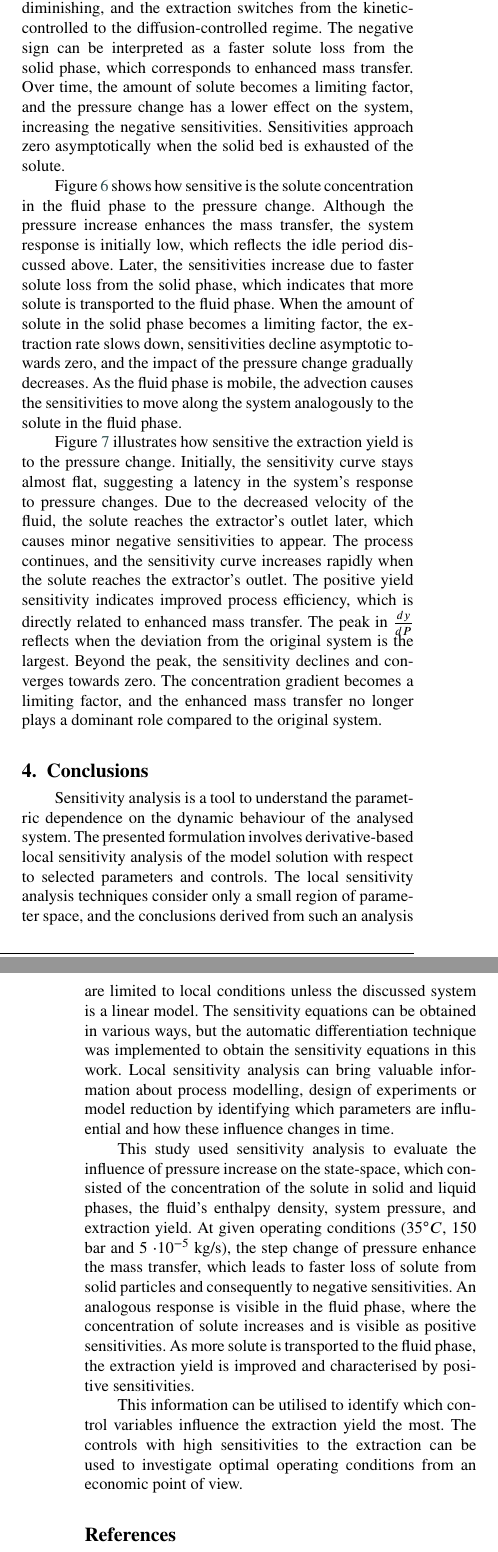
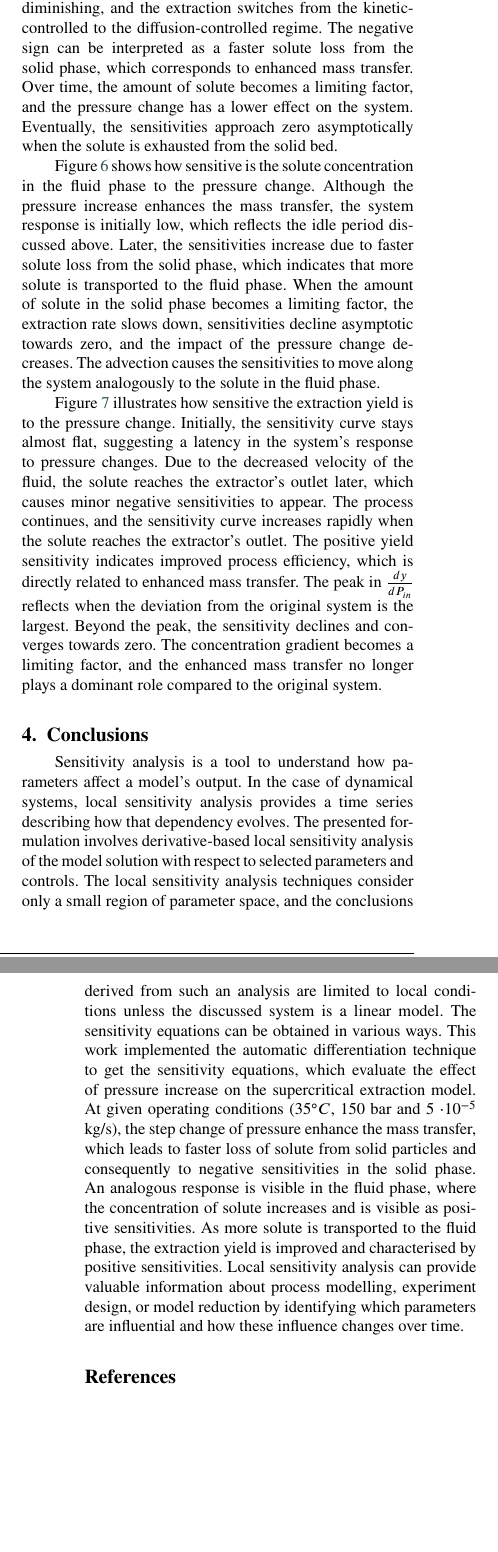
Before and after one commit to sliczniuk/SFE-Sensitivity-Analysis, a LaTeX paper (Article_Sensitivity_Analsysis_short-Chamomile.tex, which reads Sections/Sensitivity_Pressure.tex): two parts of the columns of pages 6 and 7 of 9, joined at a grey line, cut so that both start at the same text, the shorter picture padded with empty space. Compiled offline with pdfLaTeX.

Commit message:
Updates from Overleaf

```diff
--- a/Article_Sensitivity_Analsysis_short-Chamomile.tex
+++ b/Article_Sensitivity_Analsysis_short-Chamomile.tex
@@ -130,21 +130,25 @@ Supercritical extraction \sep Sensitivity analysis \sep Mathematical modelling
 
 \subfile{Sections/Literature_Review}
 
+% ===================================================
+% Section: Main
+% ===================================================
+
 \subfile{Sections/Model}
 
 \subsection{Sensitivity Analysis} \label{CH: Sensitivity_Analysis}
 \subfile{Sections/Sensitivity_Analysis}
+
+% ===================================================
+% Section: Summary
+% ===================================================
 
 \section{Results}
 \subfile{Sections/Results_Sensitivity}
 
 \section{Conclusions} \label{CH: Conclusion}
 
-Sensitivity analysis is a tool to understand the parametric dependence on the dynamic behaviour of the analysed system. The presented formulation involves derivative-based local sensitivity analysis of the model solution with respect to selected parameters and controls. The local sensitivity analysis techniques consider only a small region of parameter space, and the conclusions derived from such an analysis are limited to local conditions unless the discussed system is a linear model. The sensitivity equations can be obtained in various ways, but the automatic differentiation technique was implemented to obtain the sensitivity equations in this work. Local sensitivity analysis can bring valuable information about process modelling, design of experiments or model reduction by identifying which parameters are influential and how these influence changes in time.
-
-This study used sensitivity analysis to evaluate the influence of pressure increase on the state-space, which consisted of the concentration of the solute in solid and liquid phases, the fluid's enthalpy density, system pressure, and extraction yield. At given operating conditions ($35^\circ C$, 150 bar and 5 $\cdot 10^{-5}$ kg/s), the step change of pressure enhance the mass transfer, which leads to faster loss of solute from solid particles and consequently to negative sensitivities. An analogous response is visible in the fluid phase, where the concentration of solute increases and is visible as positive sensitivities. As more solute is transported to the fluid phase, the extraction yield is improved and characterised by positive sensitivities.
-
-This information can be utilised to identify which control variables influence the extraction yield the most. The controls with high sensitivities to the extraction can be used to investigate optimal operating conditions from an economic point of view.
+Sensitivity analysis is a tool to understand how parameters affect a model's output. In the case of dynamical systems, local sensitivity analysis provides a time series describing how that dependency evolves. The presented formulation involves derivative-based local sensitivity analysis of the model solution with respect to selected parameters and controls. The local sensitivity analysis techniques consider only a small region of parameter space, and the conclusions derived from such an analysis are limited to local conditions unless the discussed system is a linear model. The sensitivity equations can be obtained in various ways. This work implemented the automatic differentiation technique to get the sensitivity equations, which evaluate the effect of pressure increase on the supercritical extraction model. At given operating conditions ($35^\circ C$, 150 bar and 5 $\cdot 10^{-5}$ kg/s), the step change of pressure enhance the mass transfer, which leads to faster loss of solute from solid particles and consequently to negative sensitivities in the solid phase. An analogous response is visible in the fluid phase, where the concentration of solute increases and is visible as positive sensitivities. As more solute is transported to the fluid phase, the extraction yield is improved and characterised by positive sensitivities. Local sensitivity analysis can provide valuable information about process modelling, experiment design, or model reduction by identifying which parameters are influential and how these influence changes over time.
 
 % ===================================================
 % Bibliography
--- a/Sections/Sensitivity_Pressure.tex
+++ b/Sections/Sensitivity_Pressure.tex
@@ -24,7 +24,7 @@
 		\label{fig:Sensitivty_P_H}
 	\end{figure}
 
-	Figure \ref{fig:Sensitivty_P_CS} shows the sensitivity of the solute concentration in the solid phase with respect to pressure change along a fixed bed in a supercritical fluid extraction process. As discussed in Chapter \ref{CH: Continuity}, the velocity of a fluid is inversely proportional to its density, which suggests that the pressure increase decreases the velocity. This leads to an extended residence time, ergo, a longer interaction between the solute and the solvent. Initially, the extraction process is in the kinetically-controlled regime, where the concentration gradient is high, and the limiting factor is the solute solubility. As discussed in ({\color{red}article 1}), the system is considered to be far from saturation, which can explain the low system response at the beginning of the process. The system response becomes more evident when the concentration gradient starts diminishing, and the extraction switches from the kinetic-controlled to the diffusion-controlled regime. The negative sign can be interpreted as a faster solute loss from the solid phase, which corresponds to enhanced mass transfer. Over time, the amount of solute becomes a limiting factor, and the pressure change has a lower effect on the system, increasing the negative sensitivities. Sensitivities approach zero asymptotically when the solid bed is exhausted of the solute.
+	Figure \ref{fig:Sensitivty_P_CS} shows the sensitivity of the solute concentration in the solid phase with respect to pressure change along a fixed bed in a supercritical fluid extraction process. As discussed in Chapter \ref{CH: Continuity}, the velocity of a fluid is inversely proportional to its density, which suggests that the pressure increase decreases the velocity. This leads to an extended residence time, ergo, a longer interaction between the solute and the solvent. Initially, the extraction process is in the kinetically-controlled regime, where the concentration gradient is high, and the limiting factor is the solute solubility. As discussed in ({\color{red}article 1}), the system is considered to be far from saturation, which can explain the low system response at the beginning of the process. The system response becomes more evident when the concentration gradient starts diminishing, and the extraction switches from the kinetic-controlled to the diffusion-controlled regime. The negative sign can be interpreted as a faster solute loss from the solid phase, which corresponds to enhanced mass transfer. Over time, the amount of solute becomes a limiting factor, and the pressure change has a lower effect on the system. Eventually, the sensitivities approach zero asymptotically when the solute is exhausted from the solid bed.
 
 	\begin{figure}[!ht]
 		\centering
@@ -33,7 +33,7 @@
 		\label{fig:Sensitivty_P_CS}
 	\end{figure}
 
-	Figure \ref{fig:Sensitivty_P_CF} shows how sensitive is the solute concentration in the fluid phase to the pressure change. Although the pressure increase enhances the mass transfer, the system response is initially low, which reflects the idle period discussed above. Later, the sensitivities increase due to faster solute loss from the solid phase, which indicates that more solute is transported to the fluid phase. When the amount of solute in the solid phase becomes a limiting factor, the extraction rate slows down, sensitivities decline asymptotic towards zero, and the impact of the pressure change gradually decreases. As the fluid phase is mobile, the advection causes the sensitivities to move along the system analogously to the solute in the fluid phase.
+	Figure \ref{fig:Sensitivty_P_CF} shows how sensitive is the solute concentration in the fluid phase to the pressure change. Although the pressure increase enhances the mass transfer, the system response is initially low, which reflects the idle period discussed above. Later, the sensitivities increase due to faster solute loss from the solid phase, which indicates that more solute is transported to the fluid phase. When the amount of solute in the solid phase becomes a limiting factor, the extraction rate slows down, sensitivities decline asymptotic towards zero, and the impact of the pressure change decreases. The advection causes the sensitivities to move along the system analogously to the solute in the fluid phase.
 
 	\begin{figure}[!ht]
 		\centering
@@ -42,7 +42,7 @@
 		\label{fig:Sensitivty_P_CF}
 	\end{figure}
 
-	Figure \ref{fig:Sensitivty_P_y} illustrates how sensitive the extraction yield is to the pressure change. Initially, the sensitivity curve stays almost flat, suggesting a latency in the system's response to pressure changes. Due to the decreased velocity of the fluid, the solute reaches the extractor's outlet later, which causes minor negative sensitivities to appear. The process continues, and the sensitivity curve increases rapidly when the solute reaches the extractor's outlet. The positive yield sensitivity indicates improved process efficiency, which is directly related to enhanced mass transfer. The peak in $\frac{dy}{dP}$ reflects when the deviation from the original system is the largest. Beyond the peak, the sensitivity declines and converges towards zero. The concentration gradient becomes a limiting factor, and the enhanced mass transfer no longer plays a dominant role compared to the original system.
+	Figure \ref{fig:Sensitivty_P_y} illustrates how sensitive the extraction yield is to the pressure change. Initially, the sensitivity curve stays almost flat, suggesting a latency in the system's response to pressure changes. Due to the decreased velocity of the fluid, the solute reaches the extractor's outlet later, which causes minor negative sensitivities to appear. The process continues, and the sensitivity curve increases rapidly when the solute reaches the extractor's outlet. The positive yield sensitivity indicates improved process efficiency, which is directly related to enhanced mass transfer. The peak in $\frac{dy}{dP_{in}}$ reflects when the deviation from the original system is the largest. Beyond the peak, the sensitivity declines and converges towards zero. The concentration gradient becomes a limiting factor, and the enhanced mass transfer no longer plays a dominant role compared to the original system.
 
 	\begin{figure}[!ht]
 		\centering
```
Also changed, not shown: Article_Sensitivity_Analsysis_short-Chamomile.tex (4 more changed lines).
